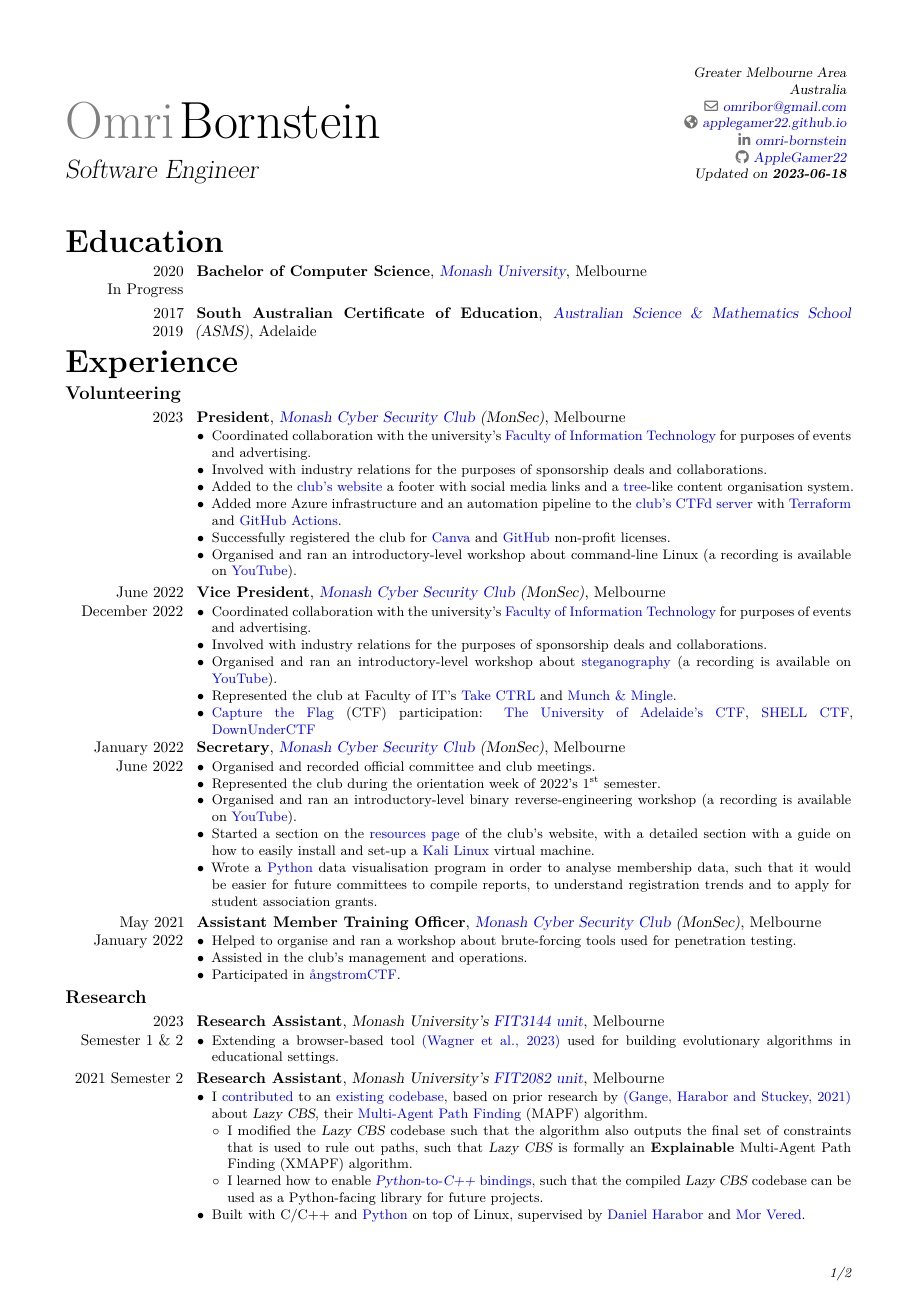
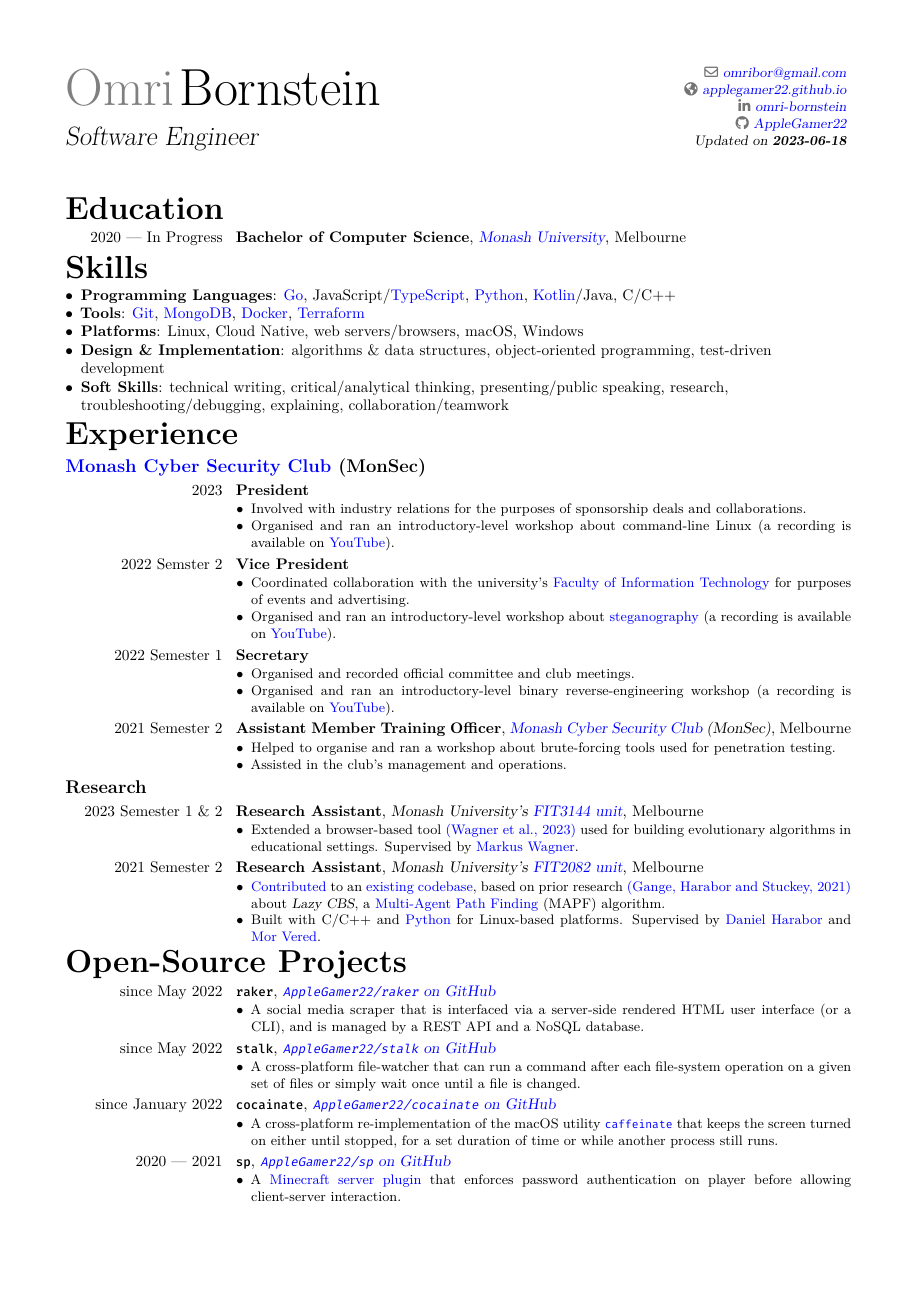
Before and after one commit to AppleGamer22/applegamer22.github.io, a LaTeX CV (cv.tex): page 1 of 2 before the commit and the whole page after it. Compiled offline with XeLaTeX.

Commit message:
trimmed-down cv

```diff
--- a/cv.tex
+++ b/cv.tex
@@ -51,12 +51,12 @@
 	SlantedFont = FiraCode-Regular.ttf,
 	SlantedFeatures = FakeSlant
 ]{Fira Code}
-\setlength{\hintscolumnwidth}{0.15\textwidth}
+\setlength{\hintscolumnwidth}{0.2\textwidth}
 
 \name{Omri}{Bornstein}
 % \photo[69pt]{assets/author.png}
 \title{Software Engineer}
-\address{Greater Melbourne Area}{}{Australia}
+% \address{Greater Melbourne Area}{}{Australia}
 \email{omribor@gmail.com}
 \homepage{applegamer22.github.io}
 \social[linkedin]{omri-bornstein}
@@ -66,22 +66,66 @@
 \raggedleft\raggedright\begin{document}
 	\maketitle
 	\section{Education}
-	\cventry{2020 \\ In Progress}{Bachelor of Computer Science}{\href{https://www.monash.edu/it}{Monash University}}{Melbourne}{}{}
-	\cventry{2017 \\ 2019}{South Australian Certificate of Education}{\href{https://asms.sa.edu.au}{Australian Science \& Mathematics School} (ASMS)}{Adelaide}{}{}
+	\cventry{2020 --- In Progress}{Bachelor of Computer Science}{\href{https://www.monash.edu/it}{Monash University}}{Melbourne}{}{}
+	% \cventry{2017 --- 2019}{SACE}{\href{https://asms.sa.edu.au}{Australian Science \& Mathematics School} (ASMS)}{Adelaide}{}{}
+
+	\section{Skills}
+	% \subsection{Computer Programming Languages}
+	% \cvitemwithcomment{\href{https://go.dev}{Go}}{
+	% 	\hyperlink{raker}{\texttt{raker}},
+	% 	\hyperlink{stalk}{\texttt{stalk}} \&
+	% 	\hyperlink{cocainate}{\texttt{cocainate}}
+	% }{server-side \& command-line interfaces (CLIs)}
+	% \cvitemwithcomment{JavaScript}{\hyperlink{FIT3144}{FIT3144 research project}, \hyperlink{scr}{scr-web}}{full-stack}
+	% % \cvitemwithcomment{JavaScript}{}{client-side on web browsers}
+	% \cvitemwithcomment{\href{https://python.org}{Python}}{\hyperlink{FIT2082}{FIT2082 research project}}{data analysis}
+	% \cvitemwithcomment{\href{https://kotlinlang.org}{Kotlin}/Java}{\hyperlink{sp}{\texttt{sp}}}{Minecraft plugins}
+	% \cvitemwithcomment{C/C++}{\hyperlink{FIT2082}{FIT2082 research project}}{}
+
+	% \subsection{Document Markup Languages}
+	% \cvitemwithcomment{HTML \& CSS}{}{client-side UI on web browsers}
+	% \cvitemwithcomment{\href{https://www.latex-project.org}{\TeX/\LaTeX}}{}{PDF document typesetting}
+	% \cvitemwithcomment{Markdown}{}{technical documentation and communication}
+	% \subsection{Natural Languages}
+	% \cvitemwithcomment{English}{full professional proficiency}{}
+	% \cvitemwithcomment{Hebrew}{native or bilingual proficiency}{}
+
+	% \subsection{Tools}
+	% \cvitemwithcomment{\href{https://git-scm.com}{Git}}{\hyperref[sec:open-source]{open-source projects}}{source code version control}
+	% \cvitemwithcomment{\href{https://github.com}{GitHub}/\href{https://gitlab.com}{GitLab}}{\hyperref[sec:open-source]{open-source projects}}{collaboration \& CI/CD}
+	% \cvitemwithcomment{\href{https://www.mongodb.com}{MongoDB}}{
+		% \hyperlink{raker}{\texttt{raker}} \& \hyperlink{scr}{scr-web}
+	% }{document non-relational database}
+	% \cvitemwithcomment{SQL}{}{relational database querying}
+	% \cvitemwithcomment{\href{https://www.docker.com}{Docker}}{
+	% 	\hyperlink{raker}{\texttt{raker}} \& \hyperlink{scr}{scr-web}
+	% }{container-style packaging}
+	% \cvitemwithcomment{\href{https://kubernetes.io}{Kubernetes}}{}{container orchestration}
+	% \cvitemwithcomment{\href{https://vagrantup.com}{Vagrant}}{}{virtual machine (VM) management}
+	% \cvitemwithcomment{\href{https://terraform.io}{Terraform}}{}{infrustracture definitions as code}
+
+	% \subsection{Other}
+	\begin{itemize}
+		\item \textbf{Programming Languages}: \href{https://go.dev}{Go}, JavaScript/\href{https://www.typescriptlang.org/}{TypeScript}, \href{https://python.org}{Python}, \href{https://kotlinlang.org}{Kotlin}/Java, C/C++
+		\item \textbf{Tools}: \href{https://git-scm.com}{Git}, \href{https://www.mongodb.com}{MongoDB}, \href{https://www.docker.com}{Docker}, \href{https://terraform.io}{Terraform}
+		\item \textbf{Platforms}: Linux, Cloud Native, web servers/browsers, macOS, Windows
+		\item \textbf{Design \& Implementation}: algorithms \& data structures, object-oriented programming, test-driven development
+		\item \textbf{Soft Skills}: technical writing, critical/analytical thinking, presenting/public speaking, research, troubleshooting/debugging, explaining, collaboration/teamwork
+	\end{itemize}
+
 	\section{Experience}
-
-	\subsection{Volunteering}
-	\cventry{2023}{President}{\href{https://monsec.io/team/}{Monash Cyber Security Club} (MonSec)}{Melbourne}{}{\begin{itemize}
-		\item Coordinated collaboration with the university's \href{https://www.monash.edu/it}{Faculty of Information Technology} for purposes of events and advertising.
+	\subsection{\href{https://monsec.io/team/}{Monash Cyber Security Club} (MonSec)}
+	\cventry{2023}{President}{}{}{}{\begin{itemize}
+		% \item Coordinated collaboration with the university's \href{https://www.monash.edu/it}{Faculty of Information Technology} for purposes of events and advertising.
 		\item Involved with industry relations for the purposes of sponsorship deals and collaborations.
-		\item Added to the \href{https://monsec.io}{club's website} a footer with social media links and a \href{https://en.wikipedia.org/wiki/Tree_(data_structure)}{tree}-like content organisation system.
-		\item Added more Azure infrastructure and an automation pipeline to the \href{https://ctf.monsec.io}{club's CTFd server} with \href{https://terraform.io}{Terraform} and \href{https://github.com/features/actions}{GitHub Actions}.
-		\item Successfully registered the club for \href{https://www.canva.com/canva-for-nonprofits/}{Canva} and \href{https://socialimpact.github.com}{GitHub} non-profit licenses.
+		% \item Added to the \href{https://monsec.io}{club's website} a footer with social media links and a \href{https://en.wikipedia.org/wiki/Tree_(data_structure)}{tree}-like content organisation system.
+		% \item Added more Azure infrastructure and an automation pipeline to the \href{https://ctf.monsec.io}{club's CTFd server} with \href{https://terraform.io}{Terraform} and \href{https://github.com/features/actions}{GitHub Actions}.
+		% \item Successfully registered the club for \href{https://www.canva.com/canva-for-nonprofits/}{Canva} and \href{https://socialimpact.github.com}{GitHub} non-profit licenses.
 		\item Organised and ran an introductory-level workshop about command-line Linux (a recording is available on \href{https://youtu.be/WXTVsIHrAKM}{YouTube}).
 	\end{itemize}}
-	\cventry{June 2022 \\ December 2022}{Vice President}{\href{https://monsec.io/team/}{Monash Cyber Security Club} (MonSec)}{Melbourne}{}{\begin{itemize}
+	\cventry{2022 Semster 2}{Vice President}{}{}{}{\begin{itemize}
 		\item Coordinated collaboration with the university's \href{https://www.monash.edu/it}{Faculty of Information Technology} for purposes of events and advertising.
-		\item Involved with industry relations for the purposes of sponsorship deals and collaborations.
+		% \item Involved with industry relations for the purposes of sponsorship deals and collaborations.
 		% \item Club \href{https://monsec.io}{website}:
 		% \begin{itemize}
 		% 	\item Updated the \href{https://github.com/panr/hugo-theme-terminal}{theme} to its latest version, and resolved new layout bugs in collaboration with other club committee members.
@@ -89,39 +133,35 @@
 		% \end{itemize}
 		% \item Changed our \href{https://ctf.monsec.io}{CTFd}'s \href{https://github.com/hmrserver/CTFd-theme-pixo}{theme}. In addition, I disabled the theme's default CRT-like flicker effect by editing its CSS files, such that people with epilepsy would not get an inferior experience.
 		\item Organised and ran an introductory-level workshop about \href{https://en.wikipedia.org/wiki/Steganography}{steganography} (a recording is available on \href{https://youtu.be/oc_Ndi7p3Eg}{YouTube}).
-		\item Represented the club at Faculty of IT's \href{https://www.monash.edu/it/events/2022/take-ctrl}{Take CTRL} and \href{https://www.monash.edu/it/events/2022/munch-and-mingle}{Munch \& Mingle}.
-		\item \href{https://en.wikipedia.org/wiki/Capture_the_flag_(cybersecurity)}{Capture the Flag} (CTF) participation: \href{https://applegamer22.github.io/posts/uactf/}{The University of Adelaide's CTF}, \href{https://applegamer22.github.io/posts/shell_ctf/}{SHELL CTF}, \href{https://applegamer22.github.io/posts/downunderctf/}{DownUnderCTF}
+		% \item Represented the club at Faculty of IT's \href{https://www.monash.edu/it/events/2022/take-ctrl}{Take CTRL} and \href{https://www.monash.edu/it/events/2022/munch-and-mingle}{Munch \& Mingle}.
+		% \item \href{https://en.wikipedia.org/wiki/Capture_the_flag_(cybersecurity)}{Capture the Flag} (CTF) participation: \href{https://applegamer22.github.io/posts/uactf/}{The University of Adelaide's CTF}, \href{https://applegamer22.github.io/posts/shell_ctf/}{SHELL CTF}, \href{https://applegamer22.github.io/posts/downunderctf/}{DownUnderCTF}
 	\end{itemize}}
-	\cventry{January 2022 \\ June 2022}{Secretary}{\href{https://monsec.io/team/}{Monash Cyber Security Club} (MonSec)}{Melbourne}{}{\begin{itemize}
+	\cventry{2022 Semester 1}{Secretary}{}{}{}{\begin{itemize}
 		\item Organised and recorded official committee and club meetings.
-		\item Represented the club during the orientation week of 2022's $1^{\text{st}}$ semester.
+		% \item Represented the club during the orientation week of 2022's $1^{\text{st}}$ semester.
 		\item Organised and ran an introductory-level binary reverse-engineering workshop (a recording is available on \href{https://youtu.be/893L13SxDUg}{YouTube}).
-		\item Started a section on the \href{https://monsec.io/resources/}{resources page} of the club's website, with a detailed section with a guide on how to easily install and set-up a \href{https://www.kali.org}{Kali Linux} virtual machine.
-		\item Wrote a \href{https://www.python.org}{Python} data visualisation program in order to analyse membership data, such that it would be easier for future committees to compile reports, to understand registration trends and to apply for student association grants.
+		% \item Started a section on the \href{https://monsec.io/resources/}{resources page} of the club's website, with a detailed section with a guide on how to easily install and set-up a \href{https://www.kali.org}{Kali Linux} virtual machine.
+		% \item Wrote a \href{https://www.python.org}{Python} data visualisation program in order to analyse membership data, such that it would be easier for future committees to compile reports, to understand registration trends and to apply for student association grants.
 	\end{itemize}}
-	\cventry{May 2021 \\ January 2022}{Assistant Member Training Officer}{\href{https://monsec.io/team/}{Monash Cyber Security Club} (MonSec)}{Melbourne}{}{
+	\cventry{2021 Semester 2}{Assistant Member Training Officer}{\href{https://monsec.io/team/}{Monash Cyber Security Club} (MonSec)}{Melbourne}{}{
 		\begin{itemize}
 			\item Helped to organise and ran a workshop about brute-forcing tools used for penetration testing.
 			\item Assisted in the club's management and operations.
-			\item Participated in \href{https://applegamer22.github.io/posts/angstromctf/}{{\aa}ngstromCTF}.
+			% \item Participated in \href{https://applegamer22.github.io/posts/angstromctf/}{{\aa}ngstromCTF}.
 		\end{itemize}
 	}
 
-	\subsection{Research}%\label{sec:research}
+	\subsection{Research}
 	\hypertarget{FIT3144}{
-		\cventry{2023 \\ Semester 1 \& 2}{Research Assistant}{Monash University's \href{https://handbook.monash.edu/2023/units/FIT3144}{FIT3144 unit}}{Melbourne}{}{
+		\cventry{2023 Semester 1 \& 2}{Research Assistant}{Monash University's \href{https://handbook.monash.edu/2023/units/FIT3144}{FIT3144 unit}}{Melbourne}{}{
 			\begin{itemize}
-				\item Extending a browser-based tool \href{https://arxiv.org/abs/2302.06277}{(Wagner et al., 2023)} used for building evolutionary algorithms in educational settings.
-				% \item Supervised by \href{https://research.monash.edu/en/persons/markus-wagner}{Markus Wagner}.
+				\item Extended a browser-based tool \href{https://arxiv.org/abs/2302.06277}{(Wagner et al., 2023)} used for building evolutionary algorithms in educational settings. Supervised by \href{https://research.monash.edu/en/persons/markus-wagner}{Markus Wagner}.
 			\end{itemize}
 		}
 	}
 	\hypertarget{FIT2082}{
 		\cventry{2021 Semester 2}{Research Assistant}{Monash University's \href{https://handbook.monash.edu/2021/units/FIT2082}{FIT2082 unit}}{Melbourne}{}{
 			\begin{itemize}
-				\item I \href{https://github.com/AppleGamer22/FIT2082}{contributed} to an \href{https://bitbucket.org/gkgange/lazycbs}{existing codebase}, based on prior research by \href{https://ojs.aaai.org/index.php/ICAPS/article/view/3471}{(Gange, Harabor and Stuckey, 2021)} about \textsl{Lazy CBS}, their \href{https://en.wikipedia.org/wiki/Pathfinding\#Multi-agent_pathfinding}{Multi-Agent Path Finding} (MAPF) algorithm.
-				\begin{itemize}
-					\item I modified the \textsl{Lazy CBS} codebase such that the algorithm also outputs the final set of constraints that is used to rule out paths, such that \textsl{Lazy CBS} is formally an \textbf{Explainable} Multi-Agent Path Finding (XMAPF) algorithm.
-					\item I learned how to enable \httplink[\textsl{Python}-to-\textsl{C++} bindings]{pybind11.readthedocs.io/en/stable/}, such that the compiled \textsl{Lazy CBS} codebase can be used as a Python-facing library for future projects.
-				\end{itemize}
-				\item Built with C/C++ and \href{https://python.org}{Python} on top of Linux, supervised by \href{https://research.monash.edu/en/persons/daniel-harabor}{Daniel Harabor} and \href{https://research.monash.edu/en/persons/mor-vered}{Mor Vered}.
+				\item \href{https://github.com/AppleGamer22/FIT2082}{Contributed} to an \href{https://bitbucket.org/gkgange/lazycbs}{existing codebase}, based on prior research \href{https://ojs.aaai.org/index.php/ICAPS/article/view/3471}{(Gange, Harabor and Stuckey, 2021)} about \textsl{Lazy CBS}, a \href{https://en.wikipedia.org/wiki/Pathfinding\#Multi-agent_pathfinding}{Multi-Agent Path Finding} (MAPF) algorithm.
+				% \item Worked on enabling \httplink[\textsl{Python}-to-\textsl{C++} bindings]{pybind11.readthedocs.io/en/stable/}, such that the compiled \textsl{Lazy CBS} codebase can be used as a Python-facing library for future projects.
+				\item Built with C/C++ and \href{https://python.org}{Python} for Linux-based platforms. Supervised by \href{https://research.monash.edu/en/persons/daniel-harabor}{Daniel Harabor} and \href{https://research.monash.edu/en/persons/mor-vered}{Mor Vered}.
@@ -137,3 +179,4 @@
 
 	\section{Open-Source Projects}\label{sec:open-source}
 	\hypertarget{raker}{
+		\cventry{since May 2022}{\texttt{raker}}{\ghurl{AppleGamer22/raker}}{}{}{
@@ -147,3 +189,4 @@
 		}
 	}
 	\hypertarget{stalk}{
+		\cventry{since May 2022}{\texttt{stalk}}{\ghurl{AppleGamer22/stalk}}{}{}{
@@ -155,6 +197,6 @@
 		}
 	}
 	\hypertarget{cocainate}{
-		\cventry{January 2022 \\ Present}{\texttt{cocainate}}{\ghurl{AppleGamer22/cocainate}}{}{}{
+		\cventry{since January 2022}{\texttt{cocainate}}{\ghurl{AppleGamer22/cocainate}}{}{}{
 			\begin{itemize}
 				\item A cross-platform re-implementation of the macOS utility \href{https://github.com/apple-oss-distributions/PowerManagement/tree/main/caffeinate}{\texttt{caffeinate}} that keeps the screen turned on either until stopped, for a set duration of time or while another process still runs.
@@ -169,7 +211,6 @@
 	% 	\end{itemize}
 	% }
 	\hypertarget{sp}{
-		\cventry{June 2020 \\ January 2021}{\texttt{sp}}{\ghurl{AppleGamer22/sp}}{}{}{
+		\cventry{2020 --- 2021}{\texttt{sp}}{\ghurl{AppleGamer22/sp}}{}{}{
 			\begin{itemize}
-				\item My first attempt at building a \href{https://papermc.io}{Minecraft server plugin}. This plugin adds the requirement that the player supplies the password (via a server command) before proper server interaction is allowed, and as long as the password isn't provided, the currently-unauthorized player is blinded and immobile.
-				\item Built with \href{https://kotlinlang.org}{Kotlin}.
+				\item A \href{https://papermc.io}{Minecraft server plugin} that enforces password authentication on player before allowing client-server interaction.
```
Also changed, not shown: cv.tex (86 more changed lines), 1 other file.
